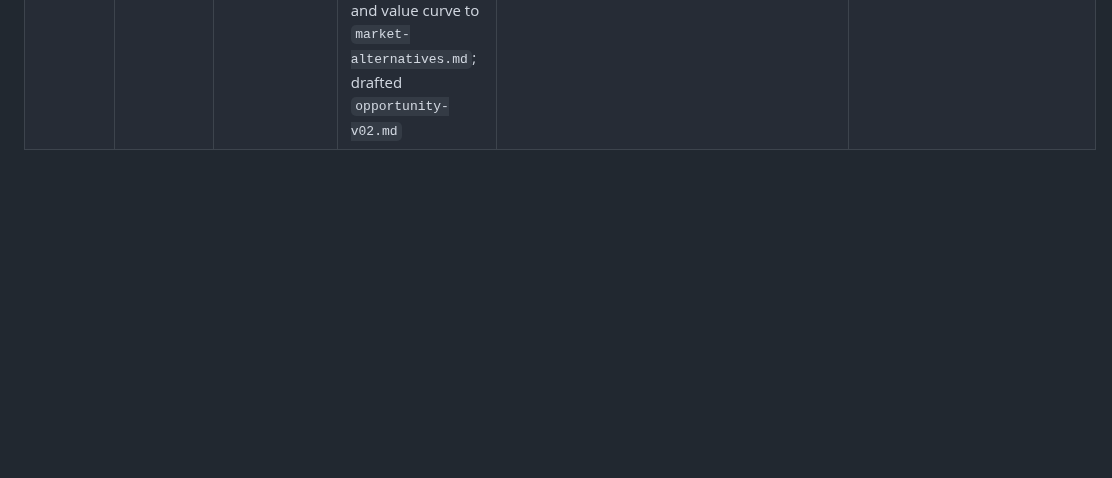
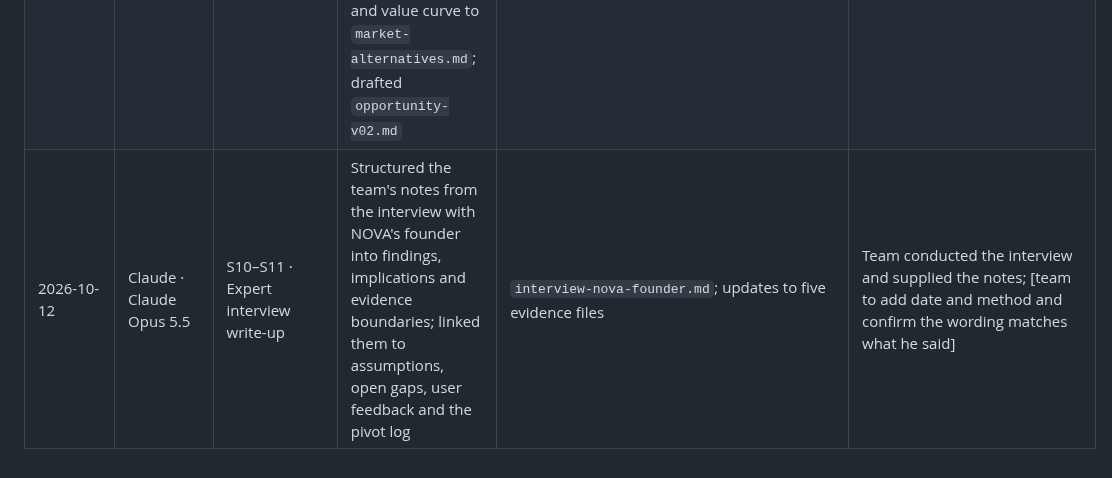
Before and after one commit to marianaserranoc/Rapid_prototyping, a Markdown page: evidence-log/ai-usage-log.md, the part around the change. GitHub-like rendering; blank space fills up the shorter version.

Commit message:
Add expert interview write-up for NOVA's founder
Structured interview notes and linked findings to relevant documents.

```diff
--- a/evidence-log/ai-usage-log.md
+++ b/evidence-log/ai-usage-log.md
@@ -34,3 +34,4 @@
 | 2026-10-11 | Claude · Claude Opus 5.5 | S12–S13 · Pivot log and test alignment | Updated experiment card, goals, recruitment, open gaps, user feedback, roadmap and README for the reservation version; wrote decision branches that let decline reasons pick the pivot; drafted the pivot log and Five Whys from existing evidence | Revised files; `pivot-log.md`; `booking-test/README.md` | [team to add the Egypt → Morocco reason and confirm the Five Whys] |
 | 2026-10-11 | Claude · Claude Opus 5.5 | S12–S13 · Sample size and threshold | Recomputed the threshold for 20 people per arm with Fisher's exact test (about 30 pp needed at p < 0.05, about 40 pp at 15 per arm) and updated every file that cited the old sample or threshold | New threshold wording; 40-row results table; recruitment channels | Asked to raise the sample from 5 to 15–20 per arm and adjust the threshold [team to confirm the three recruitment channels are realistic] |
 | 2026-10-11 | Claude · Claude Opus 5.5 | S10–S11 · ERRC alignment with course prompt | Checked `ERRC.md` against `ai-prompt-ERRC.md`; restructured it into the prompt's output format with one strongest alternative and the three evidence statuses; moved the factor table and value curve to `market-alternatives.md`; drafted `opportunity-v02.md` | Restructured `ERRC.md`, `opportunity-v02.md` | [team to confirm each ERRC row and the choice of baseline; the prompt expects the team to draft each move first] |
+| 2026-10-12 | Claude · Claude Opus 5.5 | S10–S11 · Expert interview write-up | Structured the team's notes from the interview with NOVA's founder into findings, implications and evidence boundaries; linked them to assumptions, open gaps, user feedback and the pivot log | `interview-nova-founder.md`; updates to five evidence files | Team conducted the interview and supplied the notes; [team to add date and method and confirm the wording matches what he said] |
```
